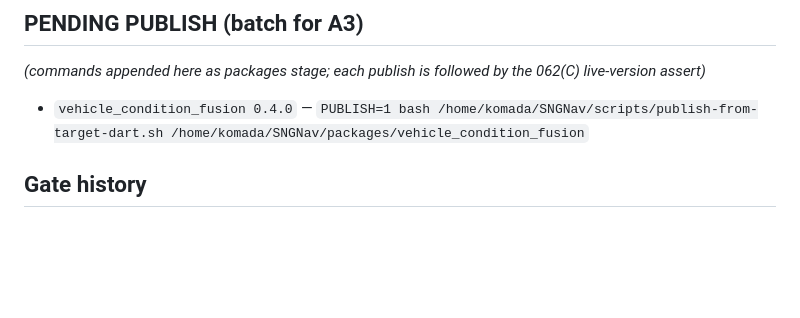
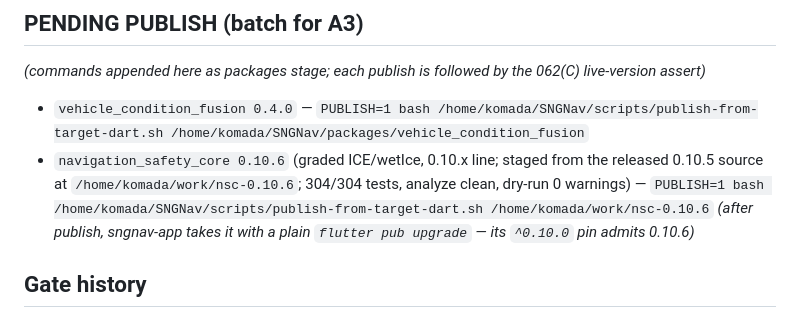
Before and after one commit to aki1770-del/sngnav-app, a Markdown page: BETA_PLAN.md, the part around the change. Drawn GitHub-style; blank space fills up the shorter version.

Commit message:
chore(w1): NSC 0.10.6 staged — graded ICE/wetIce spoken certainty, queued for the publish batch
Staged from the RELEASED 0.10.5 source (pub-cache copy at
/home/komada/work/nsc-0.10.6; the monorepo tree is already 0.11.x, which
six published siblings' ^0.10.0 pins make unreachable for this app).
Twelve AlertExplainer ICE/wetIce action cells + two glossary speak
strings grade the presence claim (〜のおそれがあります / "Possible …")
while keeping every imperative and speed number at full strength — the
certainty contradiction the portfolio review confirmed (flat 凍結路面です
spoken beside graded 可能性 HUD text in the same cabin) ends when this
publishes and the app pub-upgrades.

304/304 tests, analyze clean, publish dry-run 0 warnings. Publish itself
is Chair-hands (A3 batch), per the permission boundary.

Co-Authored-By: Claude Fable 5 <noreply@anthropic.com>

```diff
--- a/BETA_PLAN.md
+++ b/BETA_PLAN.md
@@ -115,6 +115,12 @@ accounts). A beta tester sends feedback the way she sends a photo.
 *(commands appended here as packages stage; each publish is followed by the
 062(C) live-version assert)*
 - `vehicle_condition_fusion 0.4.0` — `PUBLISH=1 bash /home/komada/SNGNav/scripts/publish-from-target-dart.sh /home/komada/SNGNav/packages/vehicle_condition_fusion`
+- `navigation_safety_core 0.10.6` (graded ICE/wetIce, 0.10.x line; staged from
+  the released 0.10.5 source at `/home/komada/work/nsc-0.10.6`; 304/304 tests,
+  analyze clean, dry-run 0 warnings) —
+  `PUBLISH=1 bash /home/komada/SNGNav/scripts/publish-from-target-dart.sh /home/komada/work/nsc-0.10.6`
+  *(after publish, sngnav-app takes it with a plain `flutter pub upgrade` —
+  its `^0.10.0` pin admits 0.10.6)*
 
 ## Gate history
 - 2026-07-09 (v2 adoption): C4 ✅. W1 substantially complete 2 days early;
```
